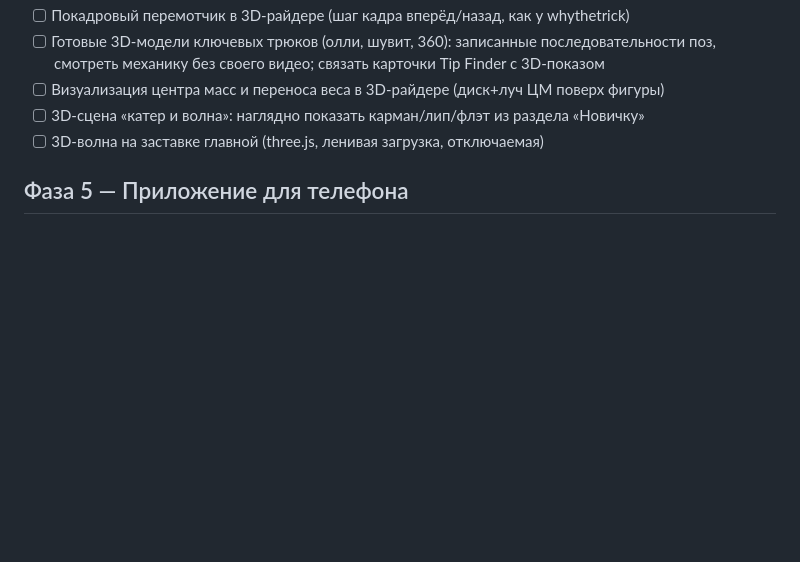
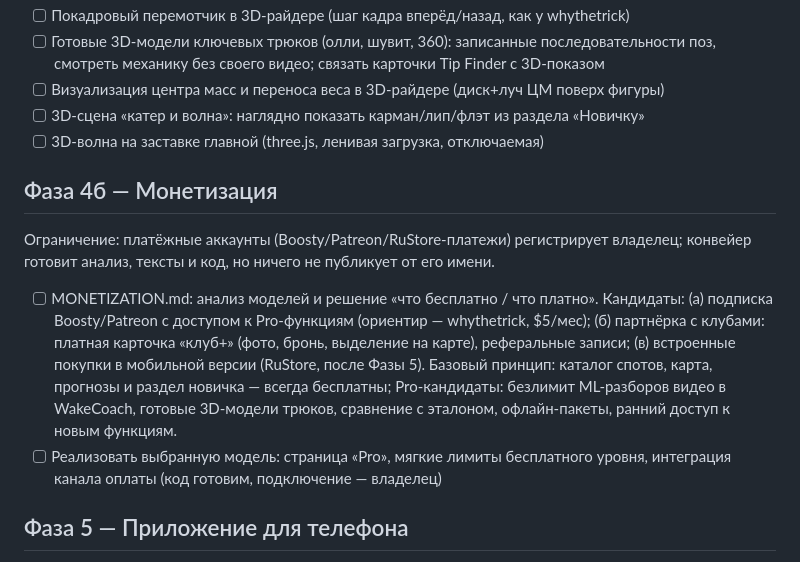
Before and after one commit to mazurovmikhail-ui/wakesurf-spots, a Markdown page: ROADMAP.md, the part around the change. Rendered like a GitHub page; blank space fills up the shorter version.

Commit message:
Убрать счётчик просмотров; фаза «Монетизация» в дорожной карте (free/pro-модель)
Co-Authored-By: Claude Fable 5 <noreply@anthropic.com>

```diff
--- a/ROADMAP.md
+++ b/ROADMAP.md
@@ -38,6 +38,19 @@
 - [ ] 3D-сцена «катер и волна»: наглядно показать карман/лип/флэт из раздела «Новичку»
 - [ ] 3D-волна на заставке главной (three.js, ленивая загрузка, отключаемая)
 
+## Фаза 4б — Монетизация
+Ограничение: платёжные аккаунты (Boosty/Patreon/RuStore-платежи) регистрирует владелец;
+конвейер готовит анализ, тексты и код, но ничего не публикует от его имени.
+- [ ] MONETIZATION.md: анализ моделей и решение «что бесплатно / что платно». Кандидаты:
+  (а) подписка Boosty/Patreon с доступом к Pro-функциям (ориентир — whythetrick, $5/мес);
+  (б) партнёрка с клубами: платная карточка «клуб+» (фото, бронь, выделение на карте), реферальные записи;
+  (в) встроенные покупки в мобильной версии (RuStore, после Фазы 5).
+  Базовый принцип: каталог спотов, карта, прогнозы и раздел новичка — всегда бесплатны;
+  Pro-кандидаты: безлимит ML-разборов видео в WakeCoach, готовые 3D-модели трюков,
+  сравнение с эталоном, офлайн-пакеты, ранний доступ к новым функциям.
+- [ ] Реализовать выбранную модель: страница «Pro», мягкие лимиты бесплатного уровня,
+  интеграция канала оплаты (код готовим, подключение — владелец)
+
 ## Фаза 5 — Приложение для телефона
 - [ ] PWA-полировка: maskable-иконки, splash-экраны, экран «нет сети», аудит Lighthouse PWA ≥ 90
 - [ ] Установить Node.js (winget install OpenJS.NodeJS.LTS) — нужен для сборки
```
